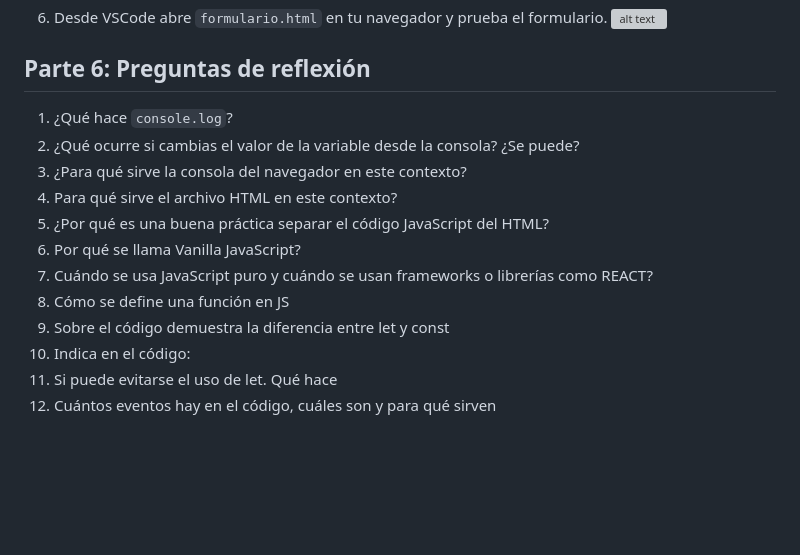
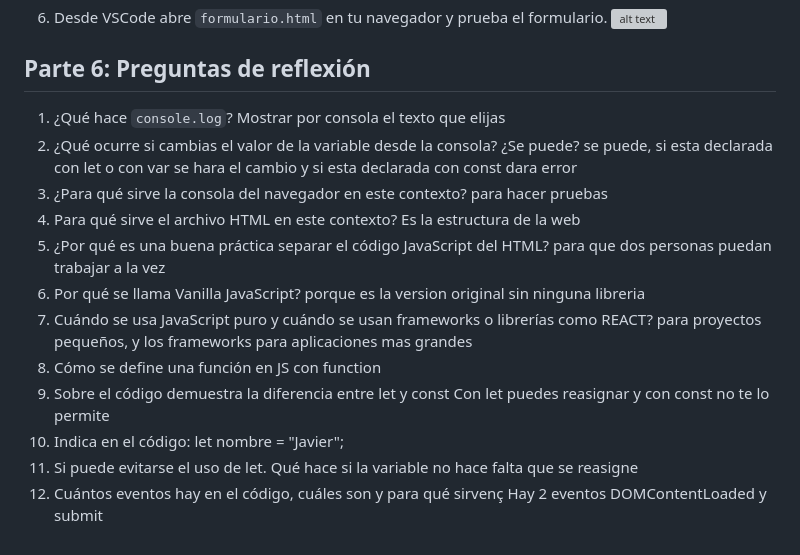
Before and after one commit to japeco06/Practica1_JavaScript, a Markdown page: README.md, the part around the change. GitHub-like rendering; blank space fills up the shorter version; grey boxes are pictures that could not be loaded.

Commit message:
ejercicio6

```diff
--- a/README.md
+++ b/README.md
@@ -144,14 +144,26 @@ JavaScript (JS) es un lenguaje de programación interpretado, ligero y multiplat
 ## Parte 6: Preguntas de reflexión
 
 1. ¿Qué hace `console.log`?
+   Mostrar por consola el texto que elijas
 2. ¿Qué ocurre si cambias el valor de la variable desde la consola? ¿Se puede?
+   se puede, si esta declarada con let o con var se hara el cambio y si esta declarada con const dara error
 3. ¿Para qué sirve la consola del navegador en este contexto?
+   para hacer pruebas
 4. Para qué sirve el archivo HTML en este contexto?
+   Es la estructura de la web
 5. ¿Por qué es una buena práctica separar el código JavaScript del HTML?
+   para que dos personas puedan trabajar a la vez
 6. Por qué se llama Vanilla JavaScript?
+   porque es la version original sin ninguna libreria
 7. Cuándo se usa JavaScript puro y cuándo se usan frameworks o librerías como REACT?
+   para proyectos pequeños, y los frameworks para aplicaciones mas grandes
 8. Cómo se define una función en JS
+   con function
 9. Sobre el código demuestra la diferencia entre let y const
+   Con let puedes reasignar y con const no te lo permite
 10. Indica en el código:
+    let nombre = "Javier";
 11. Si puede evitarse el uso de let. Qué hace
-12. Cuántos eventos hay en el código, cuáles son y para qué sirven
+    si la variable no hace falta que se reasigne
+12. Cuántos eventos hay en el código, cuáles son y para qué sirvenç
+    Hay 2 eventos DOMContentLoaded y submit
```
